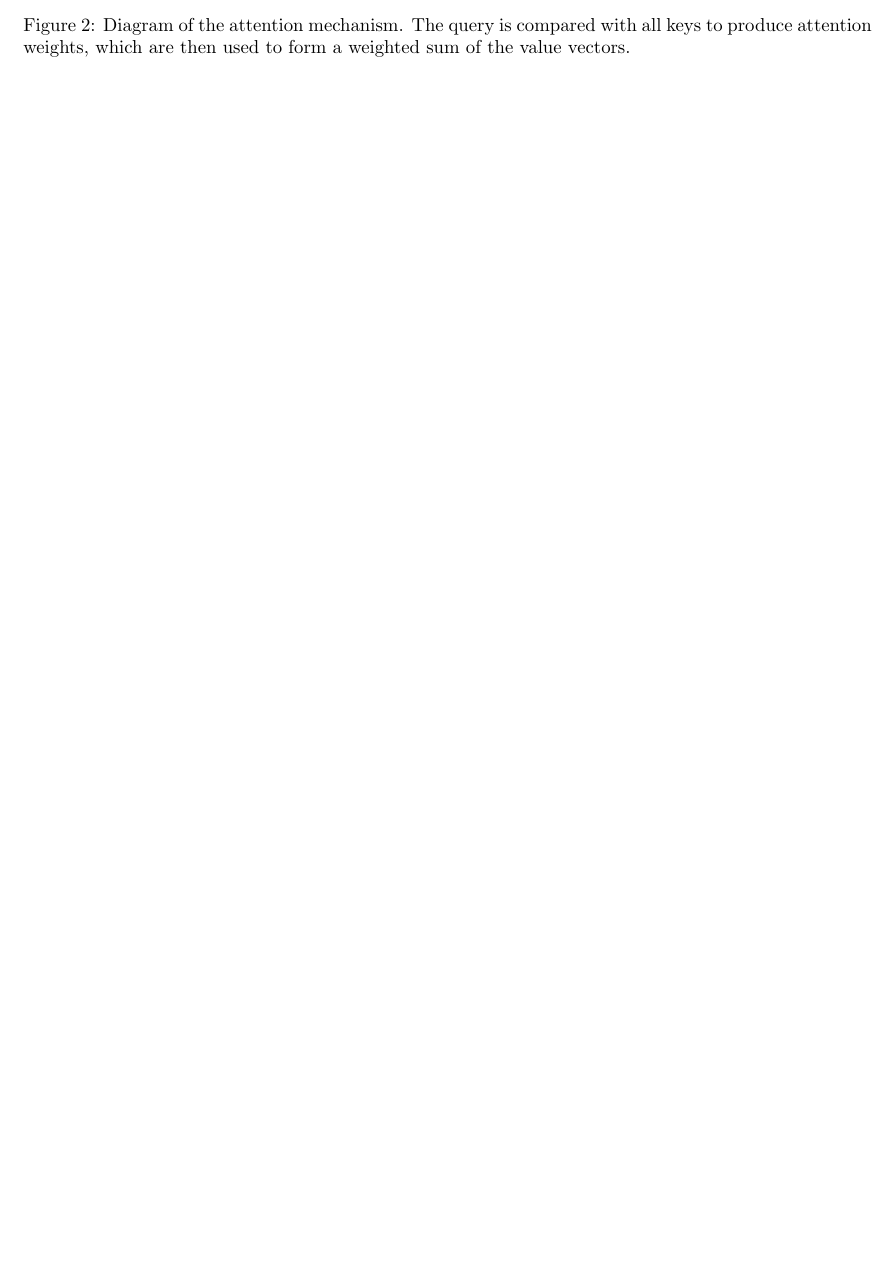
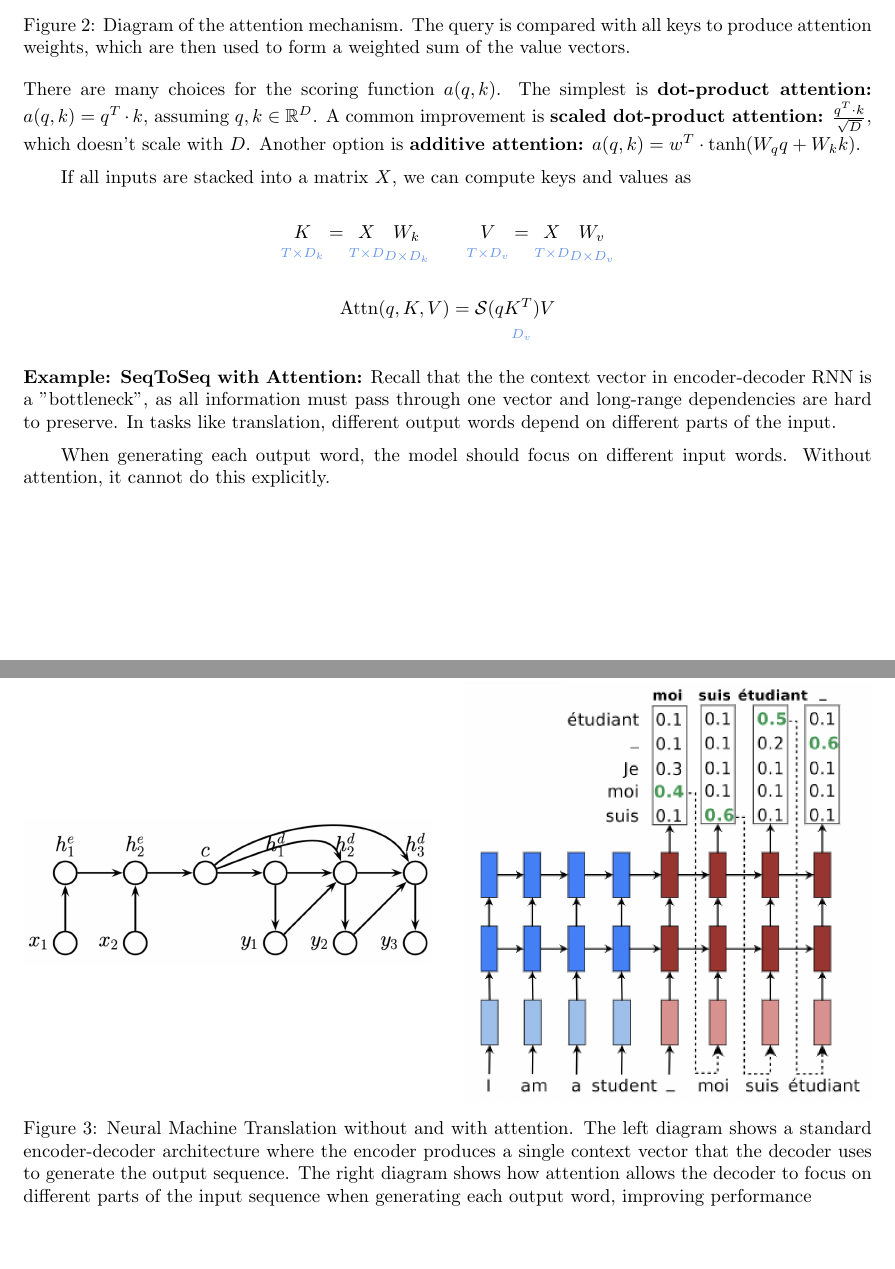
Before and after one commit to raphaelmck/transformers-notes, a LaTeX document (13-transformers.tex): part of page 2 of 2 before the commit and two parts of pages 2 and 3 of 3 after it, the two joined at a grey line, cut so that both start at the same text, the shorter picture padded with empty space. Compiled offline with pdfLaTeX.

Commit message:
Added neural translation example

```diff
--- a/13-transformers.tex
+++ b/13-transformers.tex
@@ -6,6 +6,11 @@
 \usepackage{polynom}
 \usepackage{amsmath,amssymb,amsthm}
 \usepackage{graphicx}
+\usepackage{xcolor}
+\usepackage{float}
+
+\definecolor{lightblue}{RGB}{100,149,237}
+\newcommand{\dimlabel}[2]{\underset{\color{lightblue}{#2\strut}}{#1}}
 
 \setlength{\parindent}{2em}
 \setlength{\parskip}{0.55em}
@@ -78,4 +83,41 @@ First compare the query $q$ with each key $k_t$ using a scoring function, then a
     \label{fig:attention_mechanism_diagram}
 \end{figure}
 
+\noindent There are many choices for the scoring function $a(q, k)$. The simplest is \textbf{dot-product attention:} $a(q, k) = q^T \cdot k$, assuming $q, k \in \mathbb{R}^D$. A common improvement is \textbf{scaled dot-product attention:} $\frac{q^T \cdot k}{\sqrt{D}}$, which doesn't scale with $D$. Another option is \textbf{additive attention:} $a(q, k) = w^T \cdot \tanh(W_q q + W_k k)$.
+
+If all inputs are stacked into a matrix $X$, we can compute keys and values as
+
+\[
+\dimlabel{K}{T \times D_k}
+=
+\dimlabel{X}{T \times D}
+\dimlabel{W_k}{D \times D_k}
+\quad\quad
+\dimlabel{V}{T \times D_v}
+=
+\dimlabel{X}{T \times D}
+\dimlabel{W_v}{D \times D_v}
+\]
+
+\[ \text{Attn}(q, K, V) = \mathcal{S}\dimlabel{(qK^T)V}{D_v}\]
+
+\noindent \textbf{Example: SeqToSeq with Attention:} Recall that the the context vector in encoder-decoder RNN is a "bottleneck", as all information must pass through one vector and long-range dependencies are hard to preserve. In tasks like translation, different output words depend on different parts of the input.
+
+When generating each output word, the model should focus on different input words. Without attention, it cannot do this explicitly.
+
+\begin{figure}[H]
+    \centering
+    \begin{minipage}{0.48\textwidth}
+        \centering
+        \includegraphics[width=\linewidth]{images/seq2seq-nn.png}
+    \end{minipage}
+    \hfill
+    \begin{minipage}{0.48\textwidth}
+        \centering
+        \includegraphics[width=\linewidth]{images/seq2seq-with-attention.png}
+    \end{minipage}
+    \caption{Neural Machine Translation without and with attention. The left diagram shows a standard encoder-decoder architecture where the encoder produces a single context vector that the decoder uses to generate the output sequence. The right diagram shows how attention allows the decoder to focus on different parts of the input sequence when generating each output word, improving performance}
+    \label{fig:two-images}
+\end{figure}
+
 \end{document}
```
Also changed, not shown: images/seq2seq-nn.png (added), images/seq2seq-with-attention.png (added).
